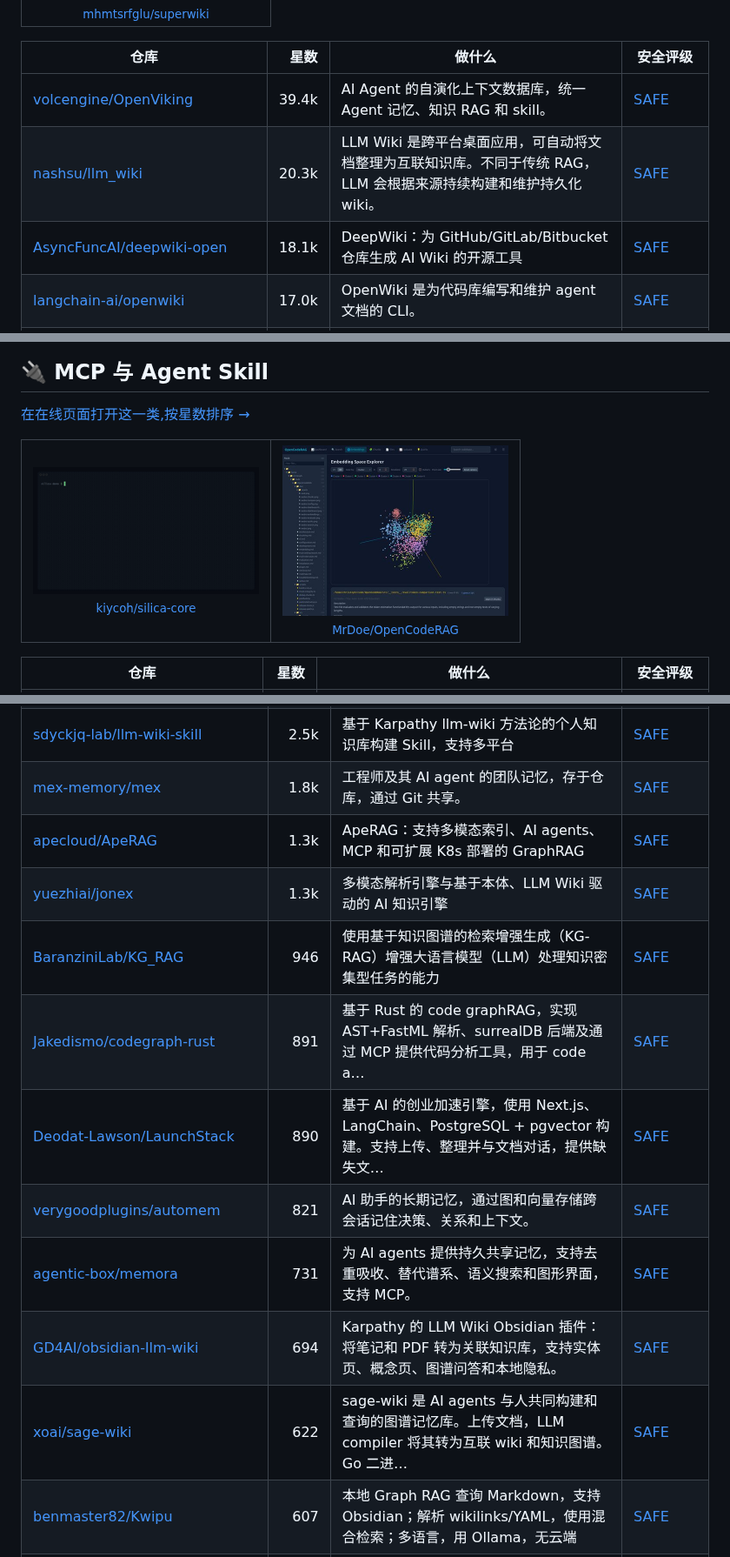
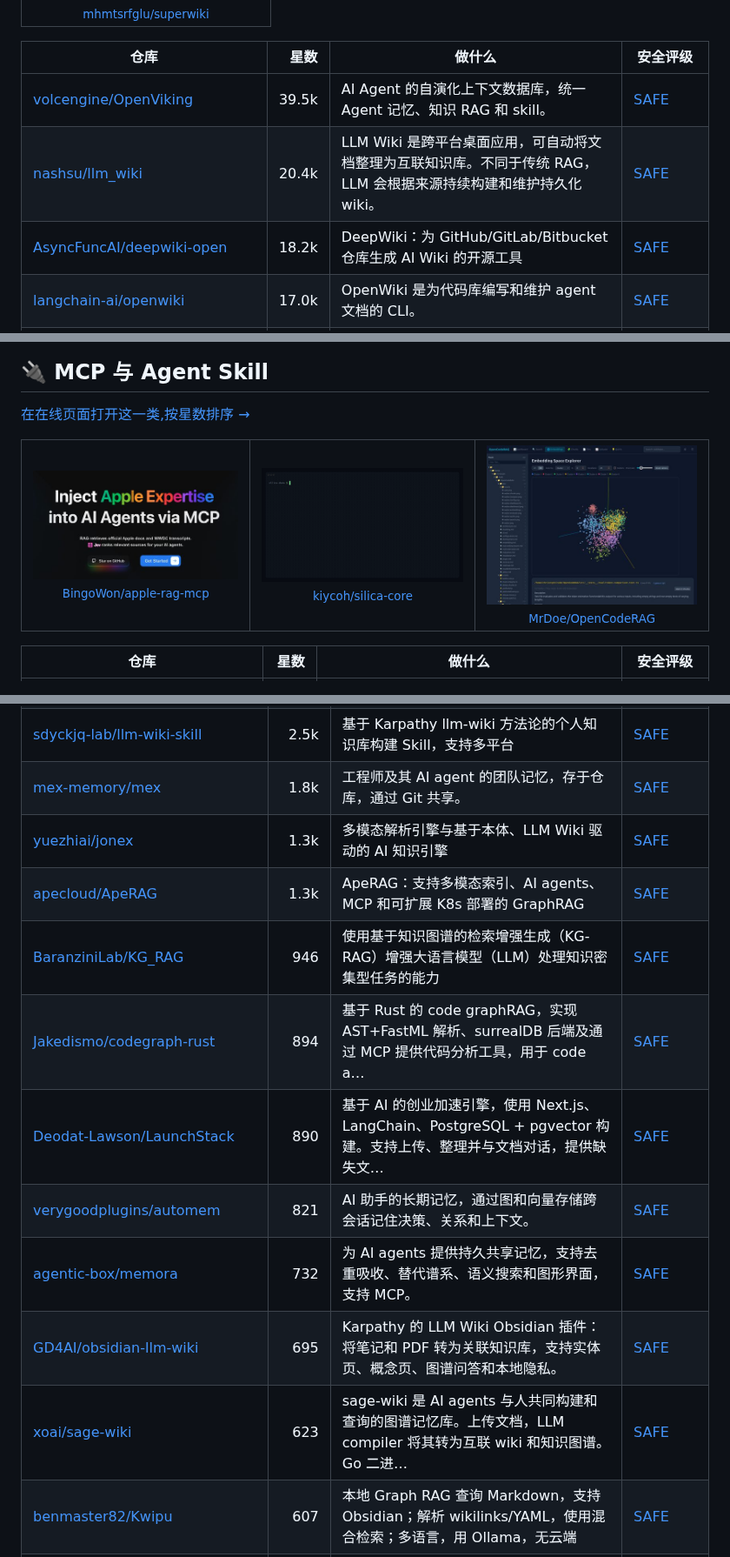
Before and after one commit to zhuyansen/awesome-llm-wiki, a Markdown page: README.zh-CN.md, 3 parts joined by grey strips. Shown at 87% size. GitHub-like rendering; pictures changed too: assets/previews/BingoWon__apple-rag-mcp.jpg (added).

```diff
--- a/README.zh-CN.md
+++ b/README.zh-CN.md
@@ -50,9 +50,9 @@
 
 | 仓库 | 星数 | 做什么 | 安全评级 |
 |---|---:|---|---|
-| [volcengine/OpenViking](https://github.com/volcengine/OpenViking) | 39.4k | AI Agent 的自演化上下文数据库，统一 Agent 记忆、知识 RAG 和 skill。 | [SAFE](https://agentskillshub.top/skill/volcengine/OpenViking/?utm_source=github&utm_medium=awesome-list) |
-| [nashsu/llm_wiki](https://github.com/nashsu/llm_wiki) | 20.3k | LLM Wiki 是跨平台桌面应用，可自动将文档整理为互联知识库。不同于传统 RAG，LLM 会根据来源持续构建和维护持久化 wiki。 | [SAFE](https://agentskillshub.top/skill/nashsu/llm_wiki/?utm_source=github&utm_medium=awesome-list) |
-| [AsyncFuncAI/deepwiki-open](https://github.com/AsyncFuncAI/deepwiki-open) | 18.1k | DeepWiki：为 GitHub/GitLab/Bitbucket 仓库生成 AI Wiki 的开源工具 | [SAFE](https://agentskillshub.top/skill/AsyncFuncAI/deepwiki-open/?utm_source=github&utm_medium=awesome-list) |
+| [volcengine/OpenViking](https://github.com/volcengine/OpenViking) | 39.5k | AI Agent 的自演化上下文数据库，统一 Agent 记忆、知识 RAG 和 skill。 | [SAFE](https://agentskillshub.top/skill/volcengine/OpenViking/?utm_source=github&utm_medium=awesome-list) |
+| [nashsu/llm_wiki](https://github.com/nashsu/llm_wiki) | 20.4k | LLM Wiki 是跨平台桌面应用，可自动将文档整理为互联知识库。不同于传统 RAG，LLM 会根据来源持续构建和维护持久化 wiki。 | [SAFE](https://agentskillshub.top/skill/nashsu/llm_wiki/?utm_source=github&utm_medium=awesome-list) |
+| [AsyncFuncAI/deepwiki-open](https://github.com/AsyncFuncAI/deepwiki-open) | 18.2k | DeepWiki：为 GitHub/GitLab/Bitbucket 仓库生成 AI Wiki 的开源工具 | [SAFE](https://agentskillshub.top/skill/AsyncFuncAI/deepwiki-open/?utm_source=github&utm_medium=awesome-list) |
 | [langchain-ai/openwiki](https://github.com/langchain-ai/openwiki) | 17.0k | OpenWiki 是为代码库编写和维护 agent 文档的 CLI。 | [SAFE](https://agentskillshub.top/skill/langchain-ai/openwiki/?utm_source=github&utm_medium=awesome-list) |
 | [AgriciDaniel/claude-obsidian](https://github.com/AgriciDaniel/claude-obsidian) | 15.4k | Obsidian + Claude Code 的 AI 第二大脑：将资料整理成纯 Markdown 知识图谱，支持 AI 笔记与 PKM，基于 Karpath… | [SAFE](https://agentskillshub.top/skill/AgriciDaniel/claude-obsidian/?utm_source=github&utm_medium=awesome-list) |
 | [eugeniughelbur/obsidian-second-brain](https://github.com/eugeniughelbur/obsidian-second-brain) | 4.7k | Claude Code等7个CLI agent的持久记忆，以Markdown存储于Obsidian库。含45个命令：语义搜索、笔记改写、免密网络研究和定时维护… | [SAFE](https://agentskillshub.top/skill/eugeniughelbur/obsidian-second-brain/?utm_source=github&utm_medium=awesome-list) |
@@ -204,6 +204,7 @@
 [在在线页面打开这一类,按星数排序 →](https://agentskillshub.top/best/knowledge-base/?utm_source=github&utm_medium=awesome-list#type-mcp)
 
 <table><tr>
+<td align="center" valign="top"><a href="https://github.com/BingoWon/apple-rag-mcp"><img src="assets/previews/BingoWon__apple-rag-mcp.jpg" width="260" alt="BingoWon/apple-rag-mcp"></a><br><sub><a href="https://github.com/BingoWon/apple-rag-mcp">BingoWon/apple-rag-mcp</a></sub></td>
 <td align="center" valign="top"><a href="https://github.com/kiycoh/silica-core"><img src="assets/previews/kiycoh__silica-core.gif" width="260" alt="kiycoh/silica-core"></a><br><sub><a href="https://github.com/kiycoh/silica-core">kiycoh/silica-core</a></sub></td>
 <td align="center" valign="top"><a href="https://github.com/MrDoe/OpenCodeRAG"><img src="assets/previews/MrDoe__OpenCodeRAG.jpg" width="260" alt="MrDoe/OpenCodeRAG"></a><br><sub><a href="https://github.com/MrDoe/OpenCodeRAG">MrDoe/OpenCodeRAG</a></sub></td>
 </tr></table>
@@ -345,15 +346,15 @@
 | [pingcap/autoflow](https://github.com/pingcap/autoflow) | 3.0k | 基于 Graph RAG 和 TiDB Serverless Vector Storage 构建的对话式知识库工具。演示：https://tidb.ai | [SAFE](https://agentskillshub.top/skill/pingcap/autoflow/?utm_source=github&utm_medium=awesome-list) |
 | [sdyckjq-lab/llm-wiki-skill](https://github.com/sdyckjq-lab/llm-wiki-skill) | 2.5k | 基于 Karpathy llm-wiki 方法论的个人知识库构建 Skill，支持多平台 | [SAFE](https://agentskillshub.top/skill/sdyckjq-lab/llm-wiki-skill/?utm_source=github&utm_medium=awesome-list) |
 | [mex-memory/mex](https://github.com/mex-memory/mex) | 1.8k | 工程师及其 AI agent 的团队记忆，存于仓库，通过 Git 共享。 | [SAFE](https://agentskillshub.top/skill/mex-memory/mex/?utm_source=github&utm_medium=awesome-list) |
+| [yuezhiai/jonex](https://github.com/yuezhiai/jonex) | 1.3k | 多模态解析引擎与基于本体、LLM Wiki 驱动的 AI 知识引擎 | [SAFE](https://agentskillshub.top/skill/yuezhiai/jonex/?utm_source=github&utm_medium=awesome-list) |
 | [apecloud/ApeRAG](https://github.com/apecloud/ApeRAG) | 1.3k | ApeRAG：支持多模态索引、AI agents、MCP 和可扩展 K8s 部署的 GraphRAG | [SAFE](https://agentskillshub.top/skill/apecloud/ApeRAG/?utm_source=github&utm_medium=awesome-list) |
-| [yuezhiai/jonex](https://github.com/yuezhiai/jonex) | 1.3k | 多模态解析引擎与基于本体、LLM Wiki 驱动的 AI 知识引擎 | [SAFE](https://agentskillshub.top/skill/yuezhiai/jonex/?utm_source=github&utm_medium=awesome-list) |
 | [BaranziniLab/KG_RAG](https://github.com/BaranziniLab/KG_RAG) | 946 | 使用基于知识图谱的检索增强生成（KG-RAG）增强大语言模型（LLM）处理知识密集型任务的能力 | [SAFE](https://agentskillshub.top/skill/BaranziniLab/KG_RAG/?utm_source=github&utm_medium=awesome-list) |
-| [Jakedismo/codegraph-rust](https://github.com/Jakedismo/codegraph-rust) | 891 | 基于 Rust 的 code graphRAG，实现 AST+FastML 解析、surrealDB 后端及通过 MCP 提供代码分析工具，用于 code a… | [SAFE](https://agentskillshub.top/skill/Jakedismo/codegraph-rust/?utm_source=github&utm_medium=awesome-list) |
+| [Jakedismo/codegraph-rust](https://github.com/Jakedismo/codegraph-rust) | 894 | 基于 Rust 的 code graphRAG，实现 AST+FastML 解析、surrealDB 后端及通过 MCP 提供代码分析工具，用于 code a… | [SAFE](https://agentskillshub.top/skill/Jakedismo/codegraph-rust/?utm_source=github&utm_medium=awesome-list) |
 | [Deodat-Lawson/LaunchStack](https://github.com/Deodat-Lawson/LaunchStack) | 890 | 基于 AI 的创业加速引擎，使用 Next.js、LangChain、PostgreSQL + pgvector 构建。支持上传、整理并与文档对话，提供缺失文… | [SAFE](https://agentskillshub.top/skill/Deodat-Lawson/LaunchStack/?utm_source=github&utm_medium=awesome-list) |
 | [verygoodplugins/automem](https://github.com/verygoodplugins/automem) | 821 | AI 助手的长期记忆，通过图和向量存储跨会话记住决策、关系和上下文。 | [SAFE](https://agentskillshub.top/skill/verygoodplugins/automem/?utm_source=github&utm_medium=awesome-list) |
-| [agentic-box/memora](https://github.com/agentic-box/memora) | 731 | 为 AI agents 提供持久共享记忆，支持去重吸收、替代谱系、语义搜索和图形界面，支持 MCP。 | [SAFE](https://agentskillshub.top/skill/agentic-box/memora/?utm_source=github&utm_medium=awesome-list) |
-| [GD4AI/obsidian-llm-wiki](https://github.com/GD4AI/obsidian-llm-wiki) | 694 | Karpathy 的 LLM Wiki Obsidian 插件：将笔记和 PDF 转为关联知识库，支持实体页、概念页、图谱问答和本地隐私。 | [SAFE](https://agentskillshub.top/skill/GD4AI/obsidian-llm-wiki/?utm_source=github&utm_medium=awesome-list) |
-| [xoai/sage-wiki](https://github.com/xoai/sage-wiki) | 622 | sage-wiki 是 AI agents 与人共同构建和查询的图谱记忆库。上传文档，LLM compiler 将其转为互联 wiki 和知识图谱。Go 二进… | [SAFE](https://agentskillshub.top/skill/xoai/sage-wiki/?utm_source=github&utm_medium=awesome-list) |
+| [agentic-box/memora](https://github.com/agentic-box/memora) | 732 | 为 AI agents 提供持久共享记忆，支持去重吸收、替代谱系、语义搜索和图形界面，支持 MCP。 | [SAFE](https://agentskillshub.top/skill/agentic-box/memora/?utm_source=github&utm_medium=awesome-list) |
+| [GD4AI/obsidian-llm-wiki](https://github.com/GD4AI/obsidian-llm-wiki) | 695 | Karpathy 的 LLM Wiki Obsidian 插件：将笔记和 PDF 转为关联知识库，支持实体页、概念页、图谱问答和本地隐私。 | [SAFE](https://agentskillshub.top/skill/GD4AI/obsidian-llm-wiki/?utm_source=github&utm_medium=awesome-list) |
+| [xoai/sage-wiki](https://github.com/xoai/sage-wiki) | 623 | sage-wiki 是 AI agents 与人共同构建和查询的图谱记忆库。上传文档，LLM compiler 将其转为互联 wiki 和知识图谱。Go 二进… | [SAFE](https://agentskillshub.top/skill/xoai/sage-wiki/?utm_source=github&utm_medium=awesome-list) |
 | [benmaster82/Kwipu](https://github.com/benmaster82/Kwipu) | 607 | 本地 Graph RAG 查询 Markdown，支持 Obsidian；解析 wikilinks/YAML，使用混合检索；多语言，用 Ollama，无云端 | [SAFE](https://agentskillshub.top/skill/benmaster82/Kwipu/?utm_source=github&utm_medium=awesome-list) |
 | [Beever-AI/beever-atlas](https://github.com/Beever-AI/beever-atlas) | 449 | LLM-Wiki 对话知识库 | [SAFE](https://agentskillshub.top/skill/Beever-AI/beever-atlas/?utm_source=github&utm_medium=awesome-list) |
 | [awslabs/graphrag-toolkit](https://github.com/awslabs/graphrag-toolkit) | 446 | 用于构建图增强型生成式 AI 应用的 Python 工具包 | [SAFE](https://agentskillshub.top/skill/awslabs/graphrag-toolkit/?utm_source=github&utm_medium=awesome-list) |
```
Also changed, not shown: other parts of README.zh-CN.md (+55 -55 lines), README.md (+65 -64 lines), assets/previews/NOTICE.md (+1 -0 lines), 2 other files.
